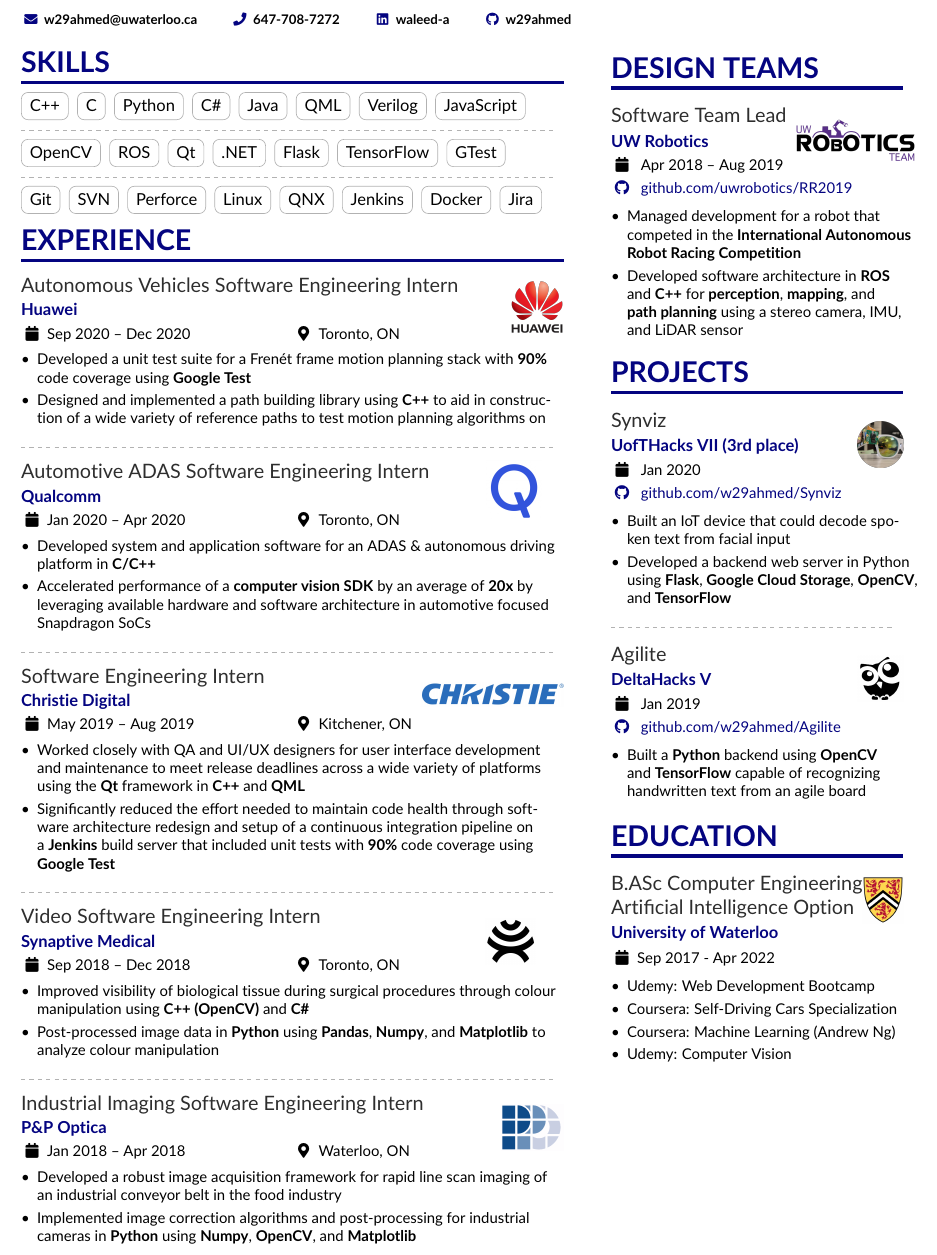
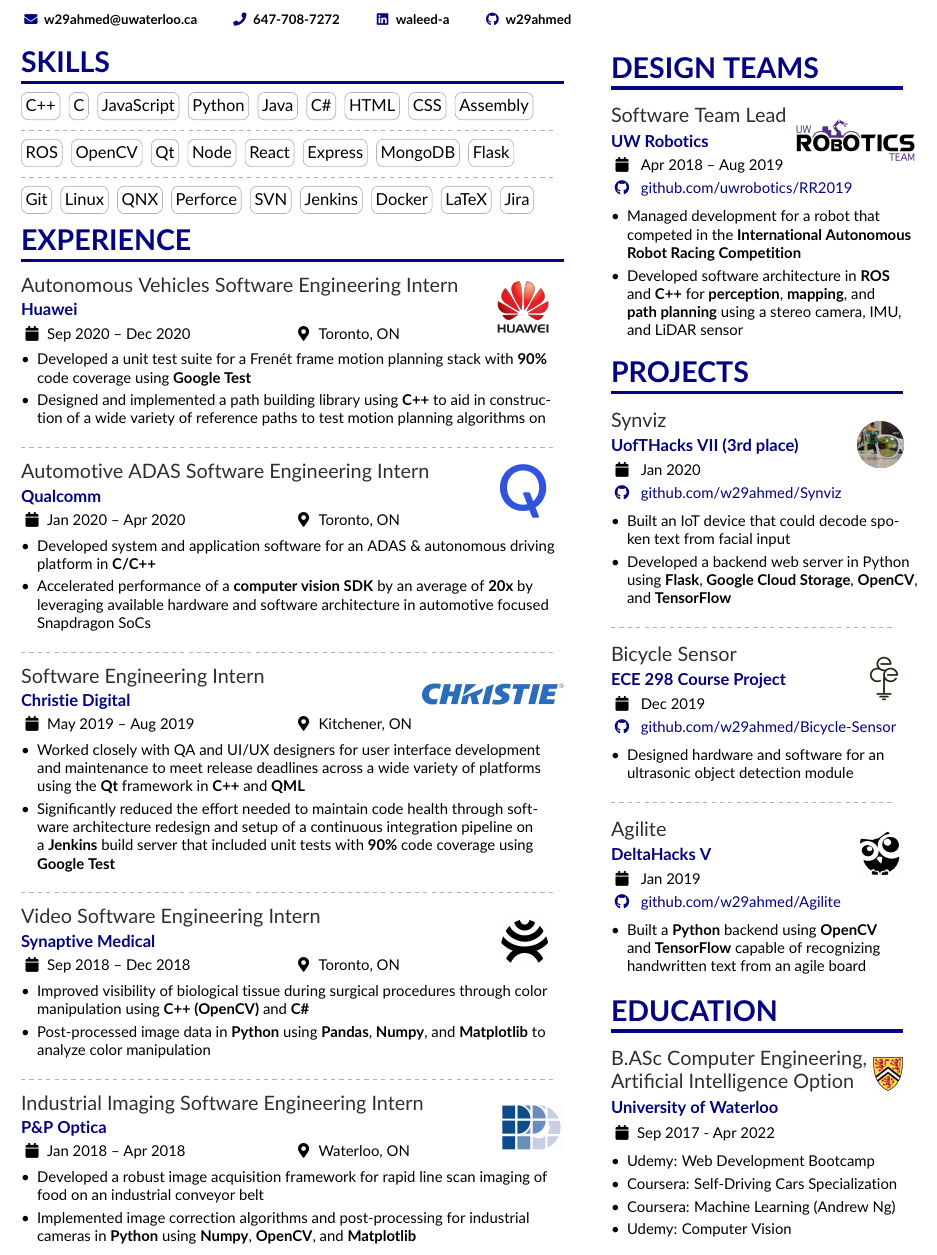
Before and after one commit to w29ahmed/Waleed-Resume-v2, a LaTeX CV (main.tex, which reads altacv.cls): part of the page, cut so that both start at the same text. Compiled offline with pdfLaTeX.

Commit message:
Dec 19 changes

```diff
--- a/altacv.cls
+++ b/altacv.cls
@@ -327,7 +327,7 @@
 }
 
 \newcommand{\cvtag}[1]{%
-  \tikz[baseline]\node[anchor=base,draw=body!30,rounded corners,inner xsep=1ex,inner ysep =0.75ex,text height=1.5ex,text depth=.25ex]{#1};
+  \tikz[baseline]\node[anchor=base,draw=body!30,rounded corners,inner xsep=0.5ex,inner ysep =0.75ex,text height=1.5ex,text depth=.25ex]{#1};
 }
 
 \newcommand{\cvskill}[2]{%
--- a/main.tex
+++ b/main.tex
@@ -75,11 +75,11 @@
 
 \newcommand{\ecelogo}[1]
   {\ifthenelse{\equal{#1}{}}{\hfill}{\hspace{#1}}\raisebox{-1.75\baselineskip}[0pt][0pt]%
-    {\includegraphics[height=2.0\baselineskip]{pictures/ece_Logo.png}}}
+    {\includegraphics[height=2.0\baselineskip]{img/ece_Logo.png}}}
 
 \newcommand{\uwlogo}[3]
-  {\ifthenelse{\equal{#2}{}}{\hfill}{\hspace{#2}}\raisebox{-0.4\baselineskip}[0pt][0pt]%
-    {\href{#3}{\includegraphics[height=2.0\baselineskip]{#1}}}}
+  {\ifthenelse{\equal{#2}{}}{\hfill}{\hspace{#2}}\raisebox{-0.1\baselineskip}[0pt][0pt]%
+    {\href{#3}{\includegraphics[scale = 0.17]{#1}}}}
 
 \newcommand{\huaweilogo}[3]
   {\ifthenelse{\equal{#2}{}}{\hfill}{\hspace{#2}}\raisebox{-1.75\baselineskip}[0pt][0pt]%
@@ -143,37 +143,46 @@
 \cvsection{Skills}
 \cvtag{C++}
 \cvtag{C}
+\cvtag{JavaScript}
 \cvtag{Python}
+\cvtag{Java}
 \cvtag{C\#}
-\cvtag{Java}
-\cvtag{QML}
-\cvtag{Verilog}
-\cvtag{JavaScript}
+\cvtag{HTML}
+\cvtag{CSS}
+\cvtag{Assembly}
+% \cvtag{QML}
+% \cvtag{Verilog}
 
 \divider
 
+\cvtag{ROS}
 \cvtag{OpenCV}
-\cvtag{ROS}
 \cvtag{Qt}
-\cvtag{.NET}
+\cvtag{Node}
+\cvtag{React}
+\cvtag{Express}
+\cvtag{MongoDB}
 \cvtag{Flask}
-\cvtag{TensorFlow}
-\cvtag{GTest}
+% \cvtag{.NET}
+% \cvtag{Google Test}
+% \cvtag{TensorFlow}
+% \cvtag{GTest}
 
 \divider
 
 \cvtag{Git}
-\cvtag{SVN}
-\cvtag{Perforce}
 \cvtag{Linux}
 \cvtag{QNX}
+\cvtag{Perforce}
+\cvtag{SVN}
 \cvtag{Jenkins}
 \cvtag{Docker}
+\cvtag{LaTeX}
 \cvtag{Jira}
 
 \cvsection{Experience}
 
-\cvevent{Autonomous Vehicles Software Engineering Intern \huaweilogo{img/Huawei_Logo.png}{}{https://www.huawei.com/ca/}}{Huawei}{Sep 2020 -- Dec 2020}{Toronto, ON}
+\cvevent{Autonomous Vehicles Software Engineering Intern \huaweilogo{img/Huawei_Logo.png}{7mm}{https://www.huawei.com/ca/}}{Huawei}{Sep 2020 -- Dec 2020}{Toronto, ON}
 \begin{itemize}
 \item Developed a unit test suite for a Fren\'et frame motion planning stack with \textbf{90\%} code coverage using \textbf{Google Test}
 \item Designed and implemented a path building library using \textbf{C++} to aid in construction of a wide variety of reference paths to test motion planning algorithms on
@@ -181,7 +190,7 @@
 \end{itemize}
 \divider
 
-\cvevent{Automotive ADAS Software Engineering Intern \qualcommlogo{img/Qualcomm_Logo.png}{11mm}{https://www.qualcomm.com/}}{Qualcomm}{Jan 2020 -- Apr 2020}{Toronto, ON}
+\cvevent{Automotive ADAS Software Engineering Intern \qualcommlogo{img/Qualcomm_Logo.png}{13mm}{https://www.qualcomm.com/}}{Qualcomm}{Jan 2020 -- Apr 2020}{Toronto, ON}
 \begin{itemize}
 \item Developed system and application software for an ADAS \& autonomous driving platform in \textbf{C/C++}
 \item Accelerated performance of a \href{https://developer.qualcomm.com/software/fastcv-sdk}{\textbf{computer vision SDK}} by an average of \textbf{20x} by leveraging available hardware and software architecture in automotive focused Snapdragon SoCs
@@ -196,21 +205,21 @@
 \end{itemize}
 \divider
 
-\cvevent{Video Software Engineering Intern \companylogo{img/Synaptive_Logo.jpg}{34mm}{https://www.synaptivemedical.com/}}{Synaptive Medical}{Sep 2018 -- Dec 2018}{Toronto, ON}
+\cvevent{Video Software Engineering Intern \companylogo{img/Synaptive_Logo.jpg}{37mm}{https://www.synaptivemedical.com/}}{Synaptive Medical}{Sep 2018 -- Dec 2018}{Toronto, ON}
 \begin{itemize}
-\item Improved visibility of biological tissue during surgical procedures through colour manipulation using \textbf{C++ (OpenCV)} and \textbf{C\#}
-\item Post-processed image data in \textbf{Python} using \textbf{Pandas}, \textbf{Numpy}, and \textbf{Matplotlib} to analyze colour manipulation
+\item Improved visibility of biological tissue during surgical procedures through color manipulation using \textbf{C++ (OpenCV)} and \textbf{C\#}
+\item Post-processed image data in \textbf{Python} using \textbf{Pandas}, \textbf{Numpy}, and \textbf{Matplotlib} to analyze color manipulation
 % \item Facilitated full control of camera settings through a \textbf{.NET} application that served as a frontend interface to a serial communication protocol
-% \item Enabled intuitive usage of a colour manipulation algorithm through a web interface built with \textbf{JavaScript}, \textbf{HTML}, and \textbf{CSS}
+% \item Enabled intuitive usage of a color manipulation algorithm through a web interface built with \textbf{JavaScript}, \textbf{HTML}, and \textbf{CSS}
 % \item Used \textbf{C\#} to integrate image processing algorithms with existing software architecture in a Windows environment
 \end{itemize}
 \divider
 
 \cvevent{Industrial Imaging Software Engineering Intern \companylogo{img/PPO_Logo.png}{}{https://ppo.ca/}}{P\&P Optica}{Jan 2018 -- Apr 2018}{Waterloo, ON}
 \begin{itemize}
-\item Developed a robust image acquisition framework for rapid line scan imaging of an industrial conveyor belt in the food industry
+\item Developed a robust image acquisition framework for rapid line scan imaging of food on an industrial conveyor belt
 \item Implemented image correction algorithms and post-processing for industrial cameras in \textbf{Python} using \textbf{Numpy}, \textbf{OpenCV}, and \textbf{Matplotlib}
-% \item Developed software on \textbf{Linux} machines for industrial imaging applications with \textbf{Git} version control in an \textbf{agile} environment
+% \item Developed software on \textbf{Linux} machines for industrial imaging applications with \textbf{Git} version control in an \textbf{agile} environment https://www.overleaf.com/project/5fd54239842ff43e75a4fea5
 % \item Refactored data handling modules for efficient file input/output and wrote unit tests for them in \textbf{Python} using Pytest
 % \item Restructured camera control modules in \textbf{C} that use the Camera Link serial protocol to interface with the camera for control purposes
 % \item Refactored data handling modules for efficient file input/output
@@ -247,11 +256,11 @@
 \end{itemize}
 \divider
 
-% \cveventwithgit{Bicycle Sensor \ecelogo{7.7em}}{{ECE 298 Course Project}}{Dec 2019}{}{\href{https://github.com/w29ahmed/ECE298-Bicycle-Sensor}{github.com/w29ahmed/Bicycle-Sensor}}
-% \begin{itemize}
-% \item Designed hardware and software for an ultrasonic object detection module
-% \end{itemize}
-% \divider
+\cveventwithgit{Bicycle Sensor \ecelogo{27mm}}{{ECE 298 Course Project}}{Dec 2019}{}{\href{https://github.com/w29ahmed/ECE298-Bicycle-Sensor}{github.com/w29ahmed/Bicycle-Sensor}}
+\begin{itemize}
+\item Designed hardware and software for an ultrasonic object detection module
+\end{itemize}
+\divider
 
 \cveventwithgit{Agilite \companylogo{img/Agilite_Logo.png}{}{https://devpost.com/software/agilite}}{\href{https://www.deltahacks.com/}{DeltaHacks V}}{Jan 2019}{}{\href{https://github.com/w29ahmed/Agilite}{github.com/w29ahmed/Agilite}}
 \begin{itemize}
```
